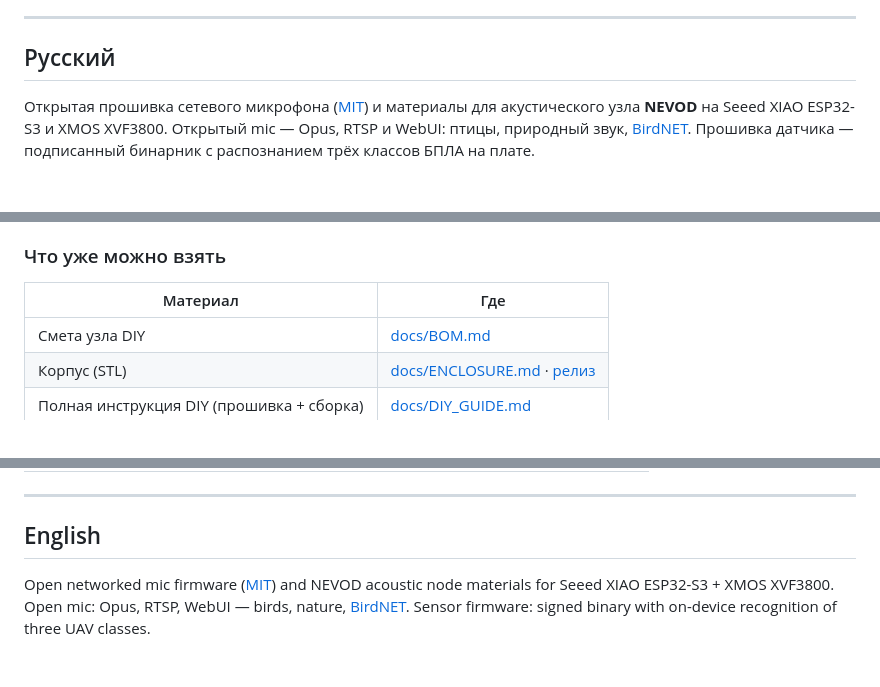
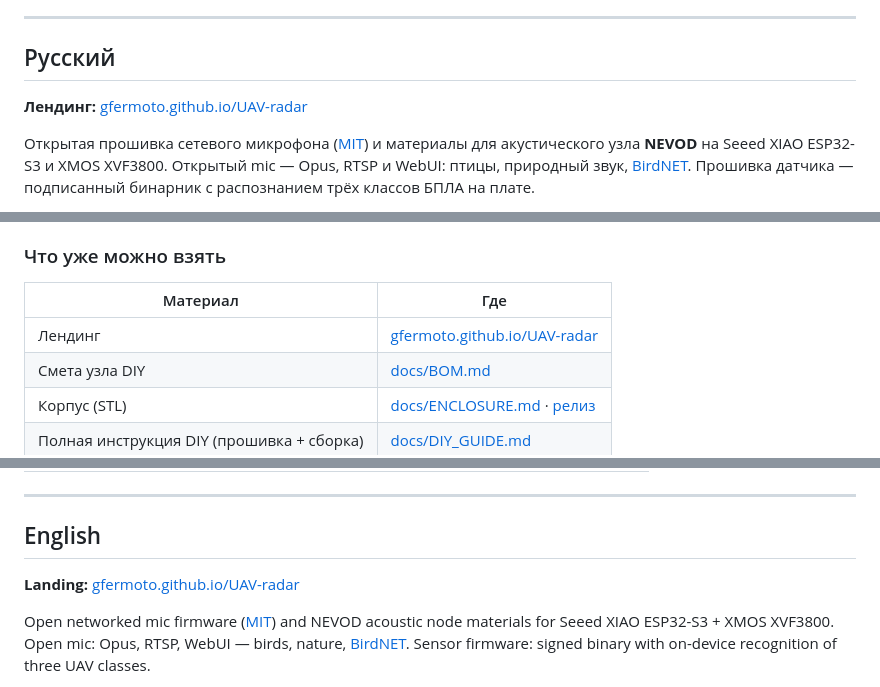
Before and after one commit to Gfermoto/UAV-radar, a Markdown page: README.md, 3 parts joined by grey strips. Rendered like a GitHub page; blank space fills up the shorter version.

Commit message:
docs: link landing page in README
GitHub Pages is enabled from /docs; surface the site URL in both language sections.

Co-authored-by: Cursor <cursoragent@cursor.com>

```diff
--- a/README.md
+++ b/README.md
@@ -6,6 +6,8 @@
 
 <a id="русский"></a>
 ## Русский
+
+**Лендинг:** [gfermoto.github.io/UAV-radar](https://gfermoto.github.io/UAV-radar/)
 
 Открытая прошивка сетевого микрофона ([MIT](LICENSE)) и материалы для акустического узла **NEVOD** на Seeed XIAO ESP32-S3 и XMOS XVF3800. Открытый mic — Opus, RTSP и WebUI: птицы, природный звук, [BirdNET](https://github.com/kahst/BirdNET-Analyzer). Прошивка датчика — подписанный бинарник с распознанием трёх классов БПЛА на плате.
 
@@ -48,6 +50,7 @@
 
 | Материал | Где |
 |----------|-----|
+| Лендинг | [gfermoto.github.io/UAV-radar](https://gfermoto.github.io/UAV-radar/) |
 | Смета узла DIY | [docs/BOM.md](docs/BOM.md) |
 | Корпус (STL) | [docs/ENCLOSURE.md](docs/ENCLOSURE.md) · [релиз](https://github.com/Gfermoto/UAV-radar/releases/tag/nevod-diy-enclosure-v0.1.0) |
 | Полная инструкция DIY (прошивка + сборка) | [docs/DIY_GUIDE.md](docs/DIY_GUIDE.md) |
@@ -109,6 +112,8 @@ pio device monitor -e rtsp_mic
 
 <a id="english"></a>
 ## English
+
+**Landing:** [gfermoto.github.io/UAV-radar](https://gfermoto.github.io/UAV-radar/)
 
 Open networked mic firmware ([MIT](LICENSE)) and NEVOD acoustic node materials for Seeed XIAO ESP32-S3 + XMOS XVF3800. Open mic: Opus, RTSP, WebUI — birds, nature, [BirdNET](https://github.com/kahst/BirdNET-Analyzer). Sensor firmware: signed binary with on-device recognition of three UAV classes.
 
```
Also changed, not shown: other parts of README.md (+1 -1 lines).
